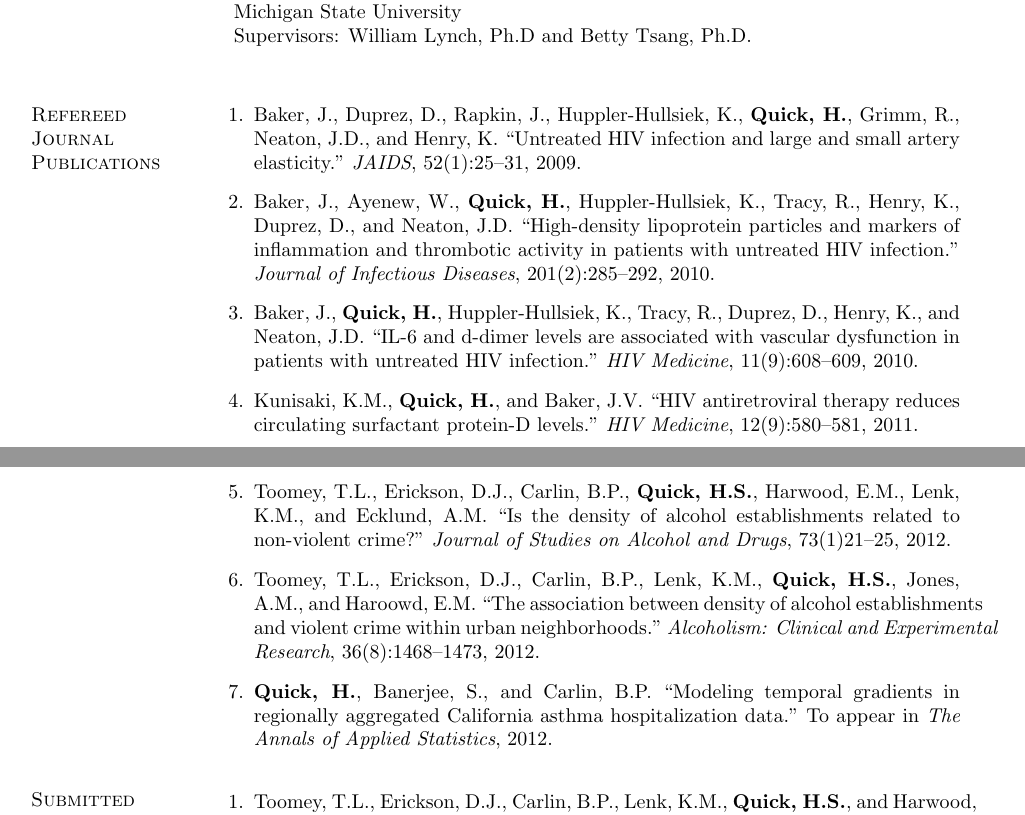
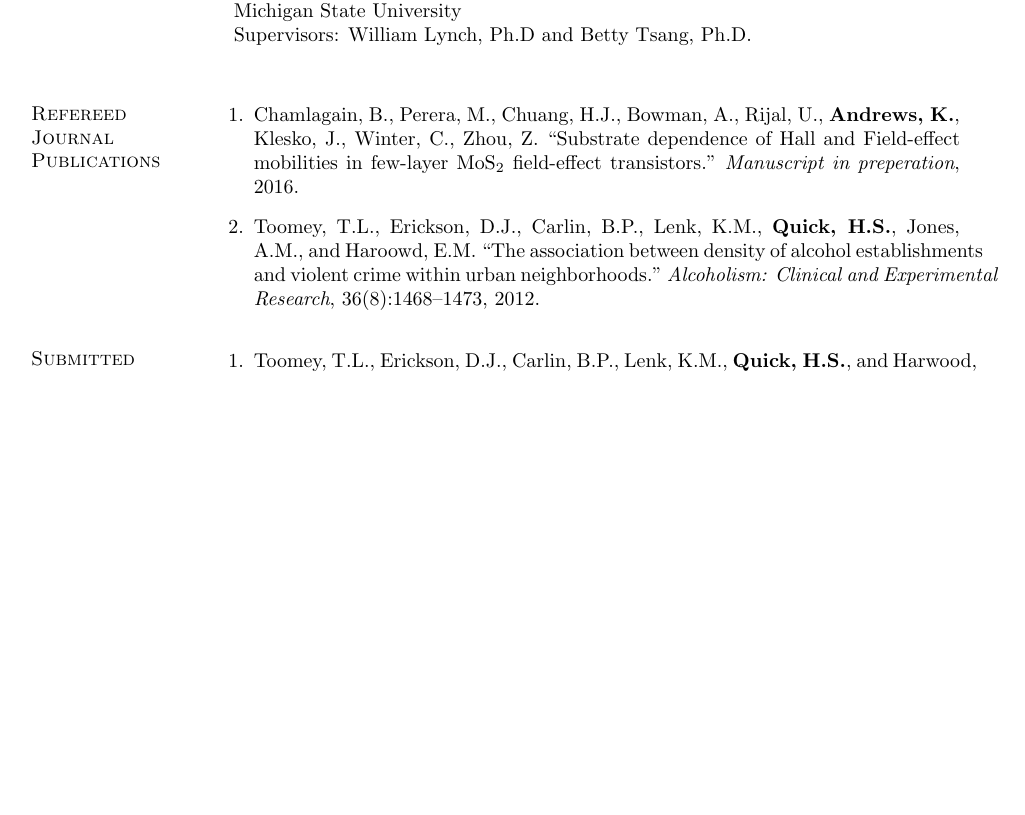
Before and after one commit to kandrews92/curriculum_vitae, a LaTeX document (kraig.tex): two parts of pages 1 and 2 of 4 before the commit and part of page 1 of 3 after it, the two joined at a grey line, cut so that both start at the same text, the shorter picture padded with empty space. Compiled offline with pdfLaTeX.

Commit message:
updated kraig.tex

```diff
--- a/kraig.tex
+++ b/kraig.tex
@@ -328,14 +328,8 @@ East Lansing, MI
 \section{Refereed Journal Publications}
 \vspace{-.1275in}
 \begin{bibsection}
-    \item Baker, J., Duprez, D., Rapkin, J., Huppler-Hullsiek, K., {\bf Quick, H.}, Grimm, R., Neaton, J.D., and Henry, K.  ``Untreated HIV infection and large and small artery elasticity." \emph{JAIDS}, 52(1):25--31, 2009.
-    \item Baker, J., Ayenew, W., {\bf Quick, H.}, Huppler-Hullsiek, K., Tracy, R., Henry, K., Duprez, D., and Neaton, J.D.  ``High-density lipoprotein particles and markers of inflammation and thrombotic activity in patients with untreated HIV infection." \emph{Journal of Infectious Diseases}, 201(2):285--292, 2010.
-    \item Baker, J., {\bf Quick, H.}, Huppler-Hullsiek, K., Tracy, R., Duprez, D., Henry, K., and Neaton, J.D.  ``IL-6 and d-dimer levels are associated with vascular dysfunction in patients with untreated HIV infection." \emph{HIV Medicine}, 11(9):608--609, 2010.
-    \item Kunisaki, K.M., {\bf Quick, H.}, and Baker, J.V.  ``HIV antiretroviral therapy reduces circulating surfactant protein-D levels." \emph{HIV Medicine}, 12(9):580--581, 2011.
-    \item Toomey, T.L., Erickson, D.J., Carlin, B.P., {\bf Quick, H.S.}, Harwood, E.M., Lenk, K.M., and Ecklund, A.M.  ``Is the density of alcohol establishments related to non-violent crime?" \emph{Journal of Studies on Alcohol and Drugs}, 73(1)21--25, 2012.
+    \item Chamlagain, B., Perera, M., Chuang, H.J., Bowman, A., Rijal, U., {\bf Andrews, K.}, Klesko, J., Winter, C., Zhou, Z. ``Substrate dependence of Hall and Field-effect mobilities in few-layer $\mathrm{MoS}_2$ field-effect transistors." \emph{Manuscript in preperation}, 2016.
     \item Toomey, T.L., Erickson, D.J., Carlin, B.P., Lenk, K.M., {\bf Quick, H.S.}, Jones, A.M., and Haroowd, E.M. ``The association between density of alcohol establishments and violent crime within urban neighborhoods."  \emph{Alcoholism: Clinical and Experimental Research}, 36(8):1468--1473, 2012.
-        %To appear \emph{Alcoholism: Clinical and Experimental Research}, 2012.
-    \item {\bf Quick, H.}, Banerjee, S., and Carlin, B.P. ``Modeling temporal gradients in regionally aggregated California asthma hospitalization data." To appear in {\em The Annals of Applied Statistics}, 2012.
 \end{bibsection}
 
 \section{Submitted Journal Publications}
```
Also changed, not shown: kraig.pdf, 2 other files.
